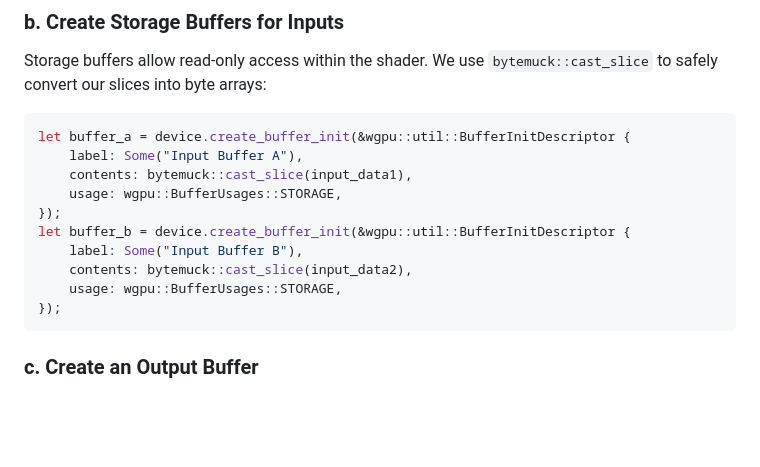
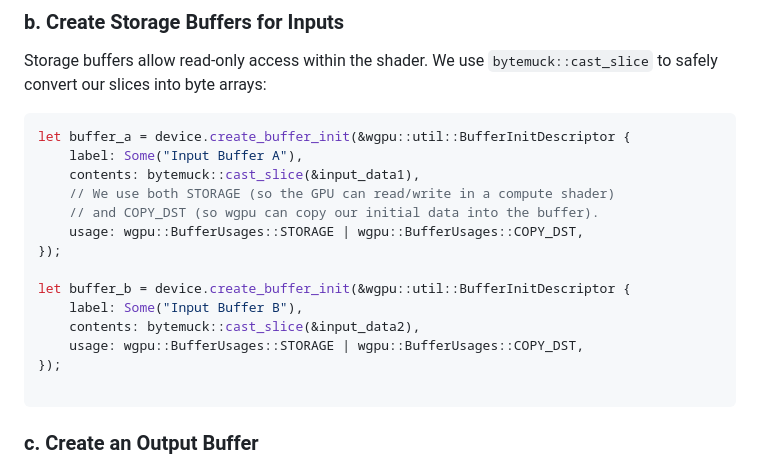
Before and after one commit to charlesasmith72/RustDev, a Markdown page: WGPU.md, the part around the change. GitHub-like rendering; blank space fills up the shorter version.

````diff
--- a/WGPU.md
+++ b/WGPU.md
@@ -163,14 +163,18 @@ Storage buffers allow read-only access within the shader. We use `bytemuck::cast
 ```rust
 let buffer_a = device.create_buffer_init(&wgpu::util::BufferInitDescriptor {
     label: Some("Input Buffer A"),
-    contents: bytemuck::cast_slice(input_data1),
-    usage: wgpu::BufferUsages::STORAGE,
+    contents: bytemuck::cast_slice(&input_data1),
+    // We use both STORAGE (so the GPU can read/write in a compute shader)
+    // and COPY_DST (so wgpu can copy our initial data into the buffer).
+    usage: wgpu::BufferUsages::STORAGE | wgpu::BufferUsages::COPY_DST,
 });
+
 let buffer_b = device.create_buffer_init(&wgpu::util::BufferInitDescriptor {
     label: Some("Input Buffer B"),
-    contents: bytemuck::cast_slice(input_data2),
-    usage: wgpu::BufferUsages::STORAGE,
+    contents: bytemuck::cast_slice(&input_data2),
+    usage: wgpu::BufferUsages::STORAGE | wgpu::BufferUsages::COPY_DST,
 });
+
 ```
 
 ### c. Create an Output Buffer
````
